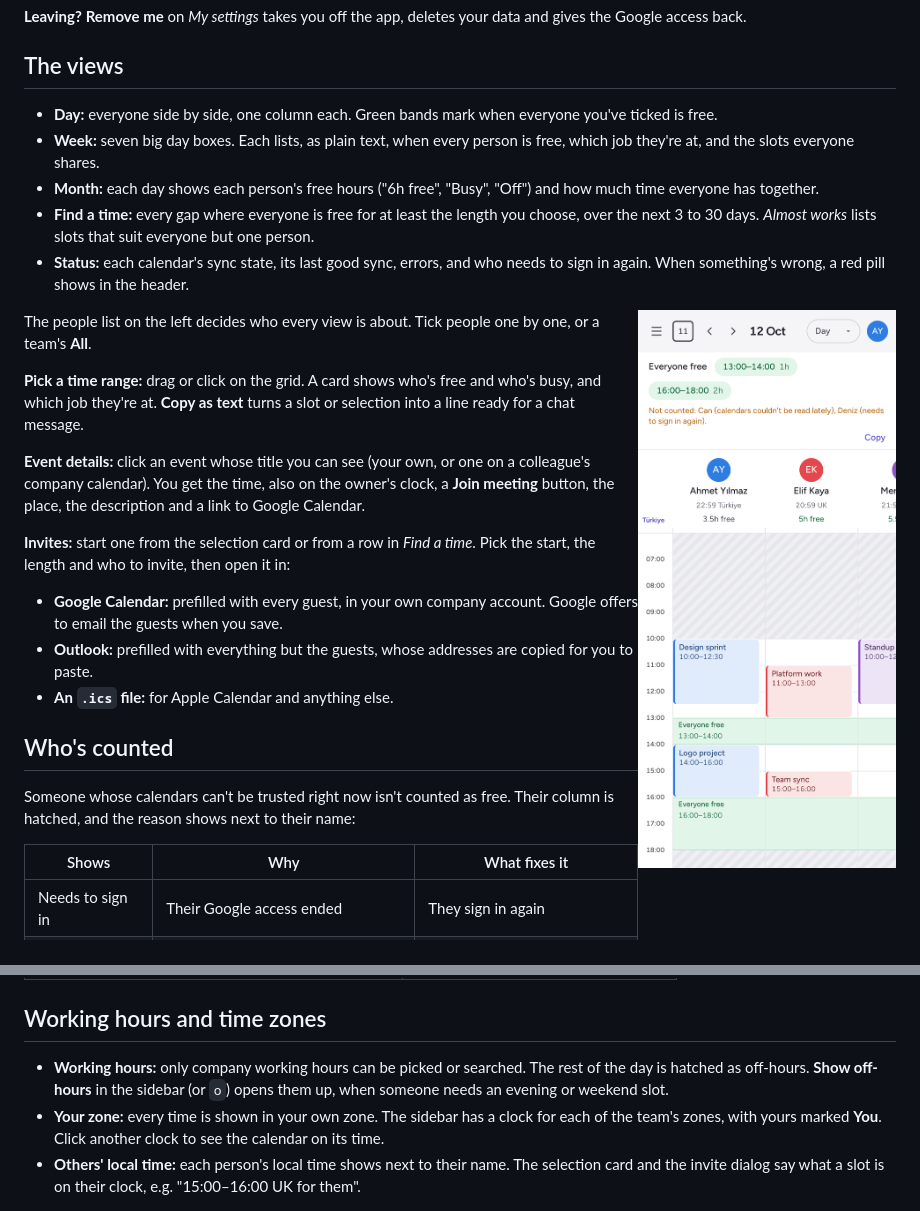
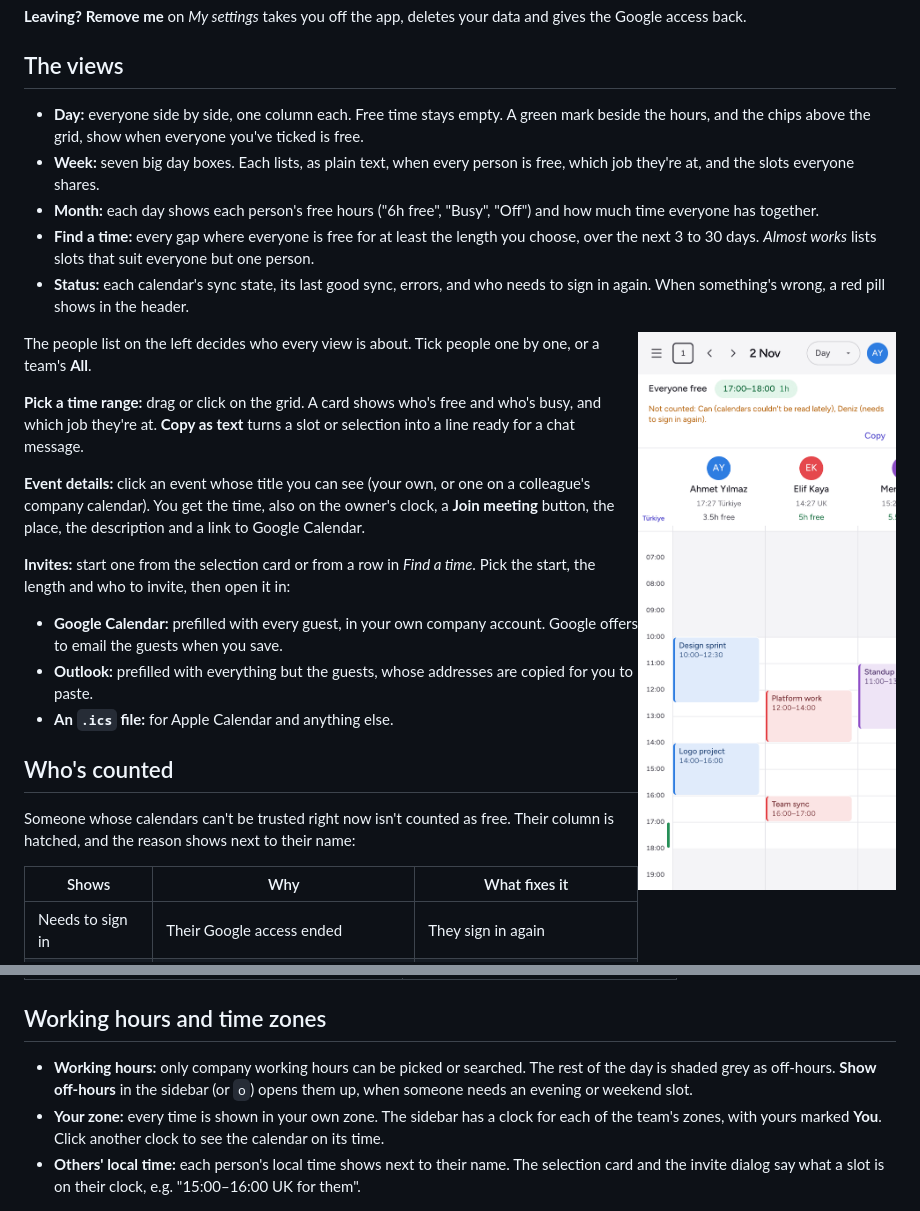
Before and after one commit to m3t3hn/ekip-takvim, a Markdown page: docs/user-guide.md, 2 parts joined by grey strips. GitHub-like rendering; pictures changed too: docs/screenshots/phone.png.

```diff
--- a/docs/user-guide.md
+++ b/docs/user-guide.md
@@ -23,7 +23,7 @@
 
 ## The views
 
-- **Day:** everyone side by side, one column each. Green bands mark when everyone you've ticked is free.
+- **Day:** everyone side by side, one column each. Free time stays empty. A green mark beside the hours, and the chips above the grid, show when everyone you've ticked is free.
 - **Week:** seven big day boxes. Each lists, as plain text, when every person is free, which job they're at, and the slots everyone shares.
 - **Month:** each day shows each person's free hours ("6h free", "Busy", "Off") and how much time everyone has together.
 - **Find a time:** every gap where everyone is free for at least the length you choose, over the next 3 to 30 days. *Almost works* lists slots that suit everyone but one person.
@@ -71,7 +71,7 @@ You're free when none of your ticked calendars has an event at that time.
 
 ## Working hours and time zones
 
-- **Working hours:** only company working hours can be picked or searched. The rest of the day is hatched as off-hours. **Show off-hours** in the sidebar (or `o`) opens them up, when someone needs an evening or weekend slot.
+- **Working hours:** only company working hours can be picked or searched. The rest of the day is shaded grey as off-hours. **Show off-hours** in the sidebar (or `o`) opens them up, when someone needs an evening or weekend slot.
 - **Your zone:** every time is shown in your own zone. The sidebar has a clock for each of the team's zones, with yours marked **You**. Click another clock to see the calendar on its time.
 - **Others' local time:** each person's local time shows next to their name. The selection card and the invite dialog say what a slot is on their clock, e.g. "15:00–16:00 UK for them".
 
```
Also changed, not shown: README.md (+2 -2 lines), docs/configuration.md (+1 -1 lines), docs/screenshots/day-dark.png, docs/screenshots/day-light.png, 5 other files.
